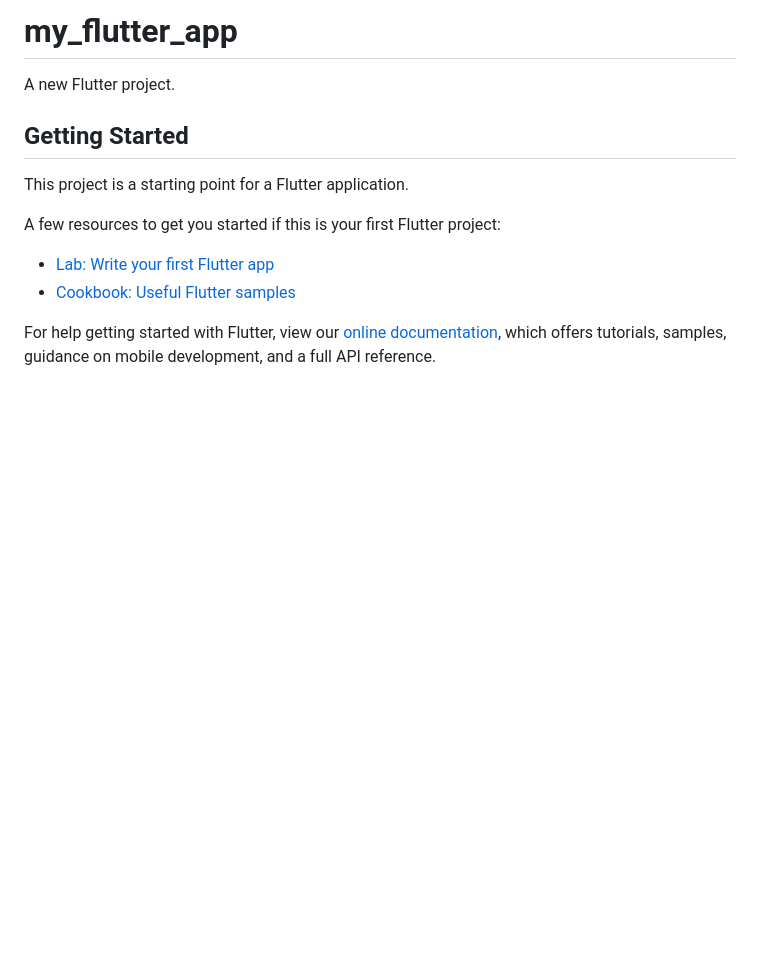
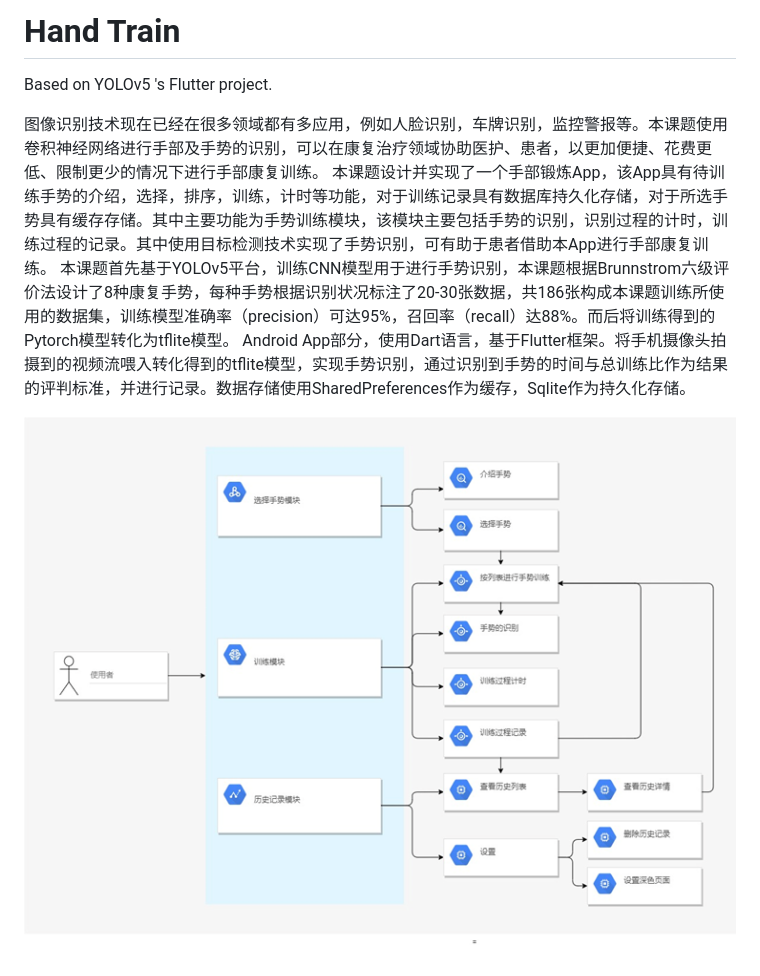
Before and after one commit to bwmgd/hand_train, a Markdown page: README.md, the part around the change. Rendered like a GitHub page; pictures changed too: img.png (added); blank space fills up the shorter version.

```diff
--- a/README.md
+++ b/README.md
@@ -1,16 +1,10 @@
-# my_flutter_app
+# Hand Train
 
-A new Flutter project.
+Based on YOLOv5 's Flutter project.
 
-## Getting Started
+图像识别技术现在已经在很多领域都有多应用，例如人脸识别，车牌识别，监控警报等。本课题使用卷积神经网络进行手部及手势的识别，可以在康复治疗领域协助医护、患者，以更加便捷、花费更低、限制更少的情况下进行手部康复训练。
+本课题设计并实现了一个手部锻炼App，该App具有待训练手势的介绍，选择，排序，训练，计时等功能，对于训练记录具有数据库持久化存储，对于所选手势具有缓存存储。其中主要功能为手势训练模块，该模块主要包括手势的识别，识别过程的计时，训练过程的记录。其中使用目标检测技术实现了手势识别，可有助于患者借助本App进行手部康复训练。
+本课题首先基于YOLOv5平台，训练CNN模型用于进行手势识别，本课题根据Brunnstrom六级评价法设计了8种康复手势，每种手势根据识别状况标注了20-30张数据，共186张构成本课题训练所使用的数据集，训练模型准确率（precision）可达95%，召回率（recall）达88%。而后将训练得到的Pytorch模型转化为tflite模型。
+Android App部分，使用Dart语言，基于Flutter框架。将手机摄像头拍摄到的视频流喂入转化得到的tflite模型，实现手势识别，通过识别到手势的时间与总训练比作为结果的评判标准，并进行记录。数据存储使用SharedPreferences作为缓存，Sqlite作为持久化存储。
 
-This project is a starting point for a Flutter application.
-
-A few resources to get you started if this is your first Flutter project:
-
-- [Lab: Write your first Flutter app](https://flutter.dev/docs/get-started/codelab)
-- [Cookbook: Useful Flutter samples](https://flutter.dev/docs/cookbook)
-
-For help getting started with Flutter, view our
-[online documentation](https://flutter.dev/docs), which offers tutorials,
-samples, guidance on mobile development, and a full API reference.
+![img.png](img.png)
```
